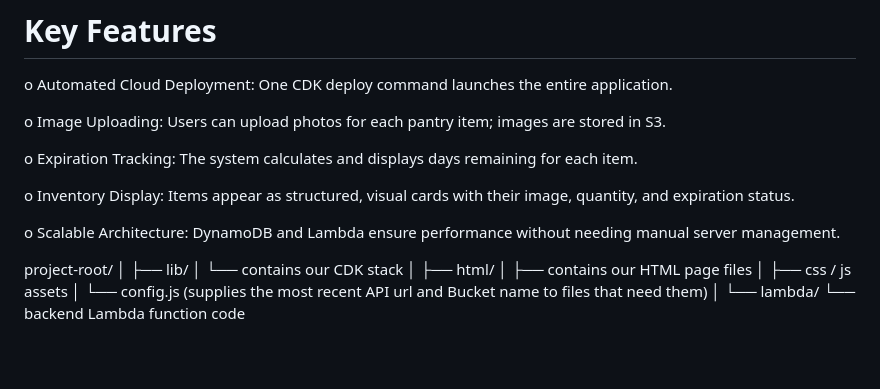
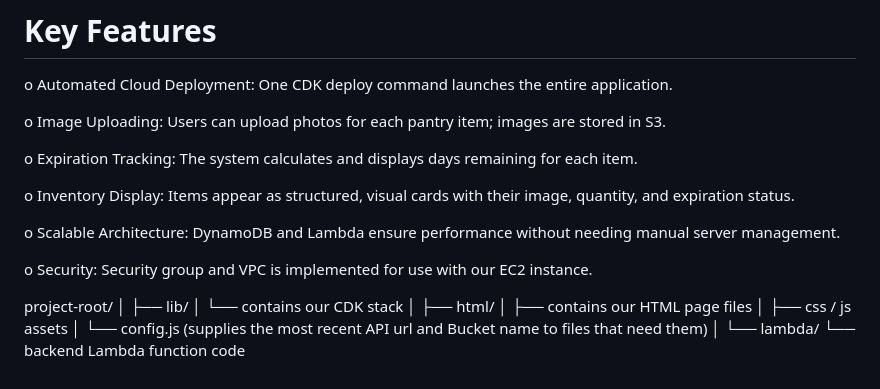
Before and after one commit to UnseenAssassin/ShelfWatch, a Markdown page: README.md, the part around the change. Rendered like a GitHub page; blank space fills up the shorter version.

```diff
--- a/README.md
+++ b/README.md
@@ -68,6 +68,8 @@ o    Inventory Display: Items appear as structured, visual cards with their imag
 
 o    Scalable Architecture: DynamoDB and Lambda ensure performance without needing manual server management.
 
+o    Security: Security group and VPC is implemented for use with our EC2 instance.
+
 project-root/
 │
 ├── lib/
```
